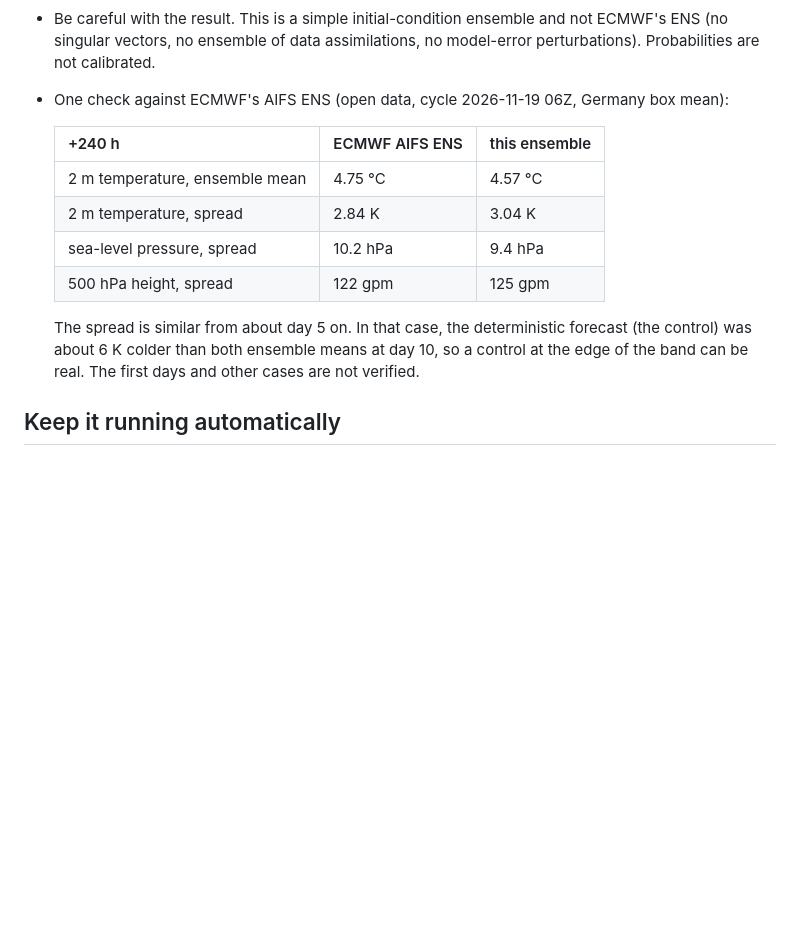
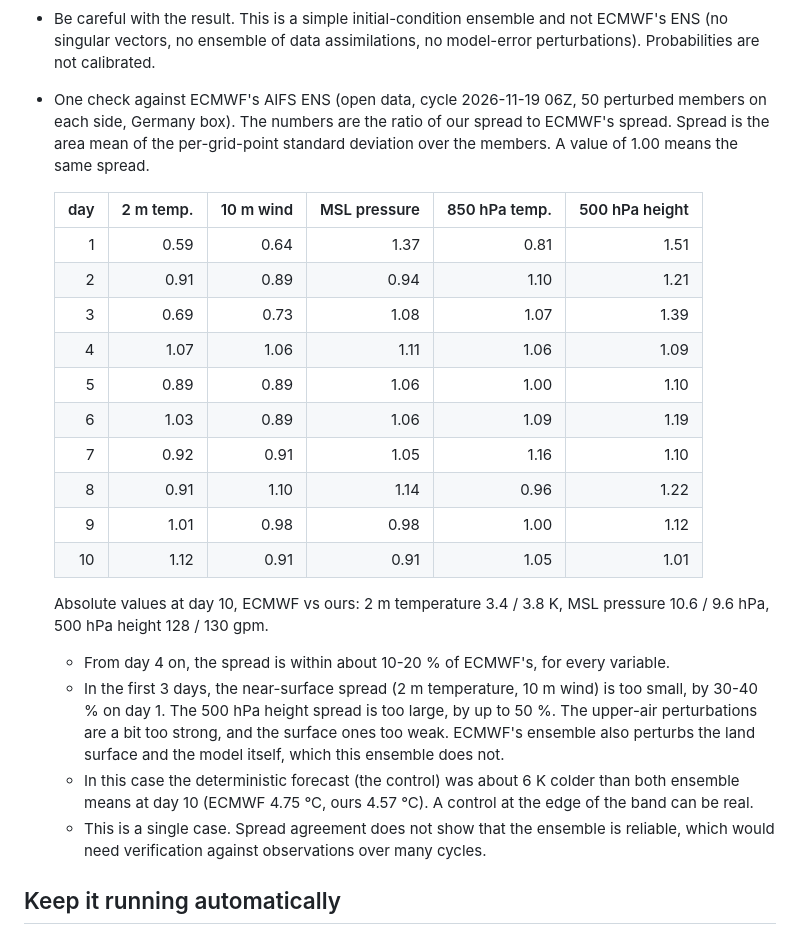
Before and after one commit to fseiffarth/aifs-open-forecast, a Markdown page: INSTRUCTION.MD, the part around the change. GitHub-like rendering; blank space fills up the shorter version.

```diff
--- a/INSTRUCTION.MD
+++ b/INSTRUCTION.MD
@@ -167,18 +167,36 @@ fields, in +/- pairs. Amplitudes are about typical analysis errors (see the scri
 - Be careful with the result. This is a simple initial-condition ensemble and not ECMWF's ENS
   (no singular vectors, no ensemble of data assimilations, no model-error perturbations).
   Probabilities are not calibrated.
-- One check against ECMWF's AIFS ENS (open data, cycle 2026-11-19 06Z, Germany box mean):
+- One check against ECMWF's AIFS ENS (open data, cycle 2026-11-19 06Z, 50 perturbed members on
+  each side, Germany box). The numbers are the ratio of our spread to ECMWF's spread. Spread is
+  the area mean of the per-grid-point standard deviation over the members. A value of 1.00 means
+  the same spread.
 
-  | +240 h | ECMWF AIFS ENS | this ensemble |
-  |--------|----------------|---------------|
-  | 2 m temperature, ensemble mean | 4.75 °C | 4.57 °C |
-  | 2 m temperature, spread | 2.84 K | 3.04 K |
-  | sea-level pressure, spread | 10.2 hPa | 9.4 hPa |
-  | 500 hPa height, spread | 122 gpm | 125 gpm |
+  | day | 2 m temp. | 10 m wind | MSL pressure | 850 hPa temp. | 500 hPa height |
+  |----:|------:|------:|------:|------:|------:|
+  |  1 | 0.59 | 0.64 | 1.37 | 0.81 | 1.51 |
+  |  2 | 0.91 | 0.89 | 0.94 | 1.10 | 1.21 |
+  |  3 | 0.69 | 0.73 | 1.08 | 1.07 | 1.39 |
+  |  4 | 1.07 | 1.06 | 1.11 | 1.06 | 1.09 |
+  |  5 | 0.89 | 0.89 | 1.06 | 1.00 | 1.10 |
+  |  6 | 1.03 | 0.89 | 1.06 | 1.09 | 1.19 |
+  |  7 | 0.92 | 0.91 | 1.05 | 1.16 | 1.10 |
+  |  8 | 0.91 | 1.10 | 1.14 | 0.96 | 1.22 |
+  |  9 | 1.01 | 0.98 | 0.98 | 1.00 | 1.12 |
+  | 10 | 1.12 | 0.91 | 0.91 | 1.05 | 1.01 |
 
-  The spread is similar from about day 5 on. In that case, the deterministic forecast (the
-  control) was about 6 K colder than both ensemble means at day 10, so a control at the edge
-  of the band can be real. The first days and other cases are not verified.
+  Absolute values at day 10, ECMWF vs ours: 2 m temperature 3.4 / 3.8 K, MSL pressure
+  10.6 / 9.6 hPa, 500 hPa height 128 / 130 gpm.
+
+  - From day 4 on, the spread is within about 10-20 % of ECMWF's, for every variable.
+  - In the first 3 days, the near-surface spread (2 m temperature, 10 m wind) is too small,
+    by 30-40 % on day 1. The 500 hPa height spread is too large, by up to 50 %. The upper-air
+    perturbations are a bit too strong, and the surface ones too weak. ECMWF's ensemble also
+    perturbs the land surface and the model itself, which this ensemble does not.
+  - In this case the deterministic forecast (the control) was about 6 K colder than both ensemble
+    means at day 10 (ECMWF 4.75 °C, ours 4.57 °C). A control at the edge of the band can be real.
+  - This is a single case. Spread agreement does not show that the ensemble is reliable, which
+    would need verification against observations over many cycles.
 
 ## Keep it running automatically
 
```
Also changed, not shown: README.md (+10 -2 lines), docs/example-overview.png, docs/example-precipitation-probability.png (added), 1 other file.
